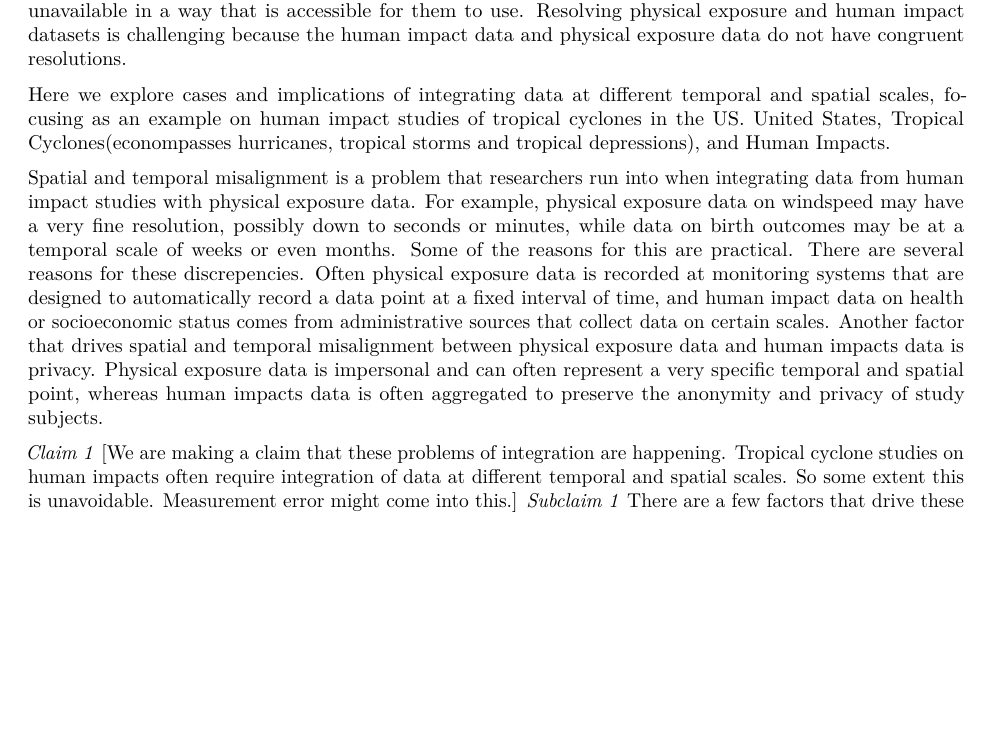
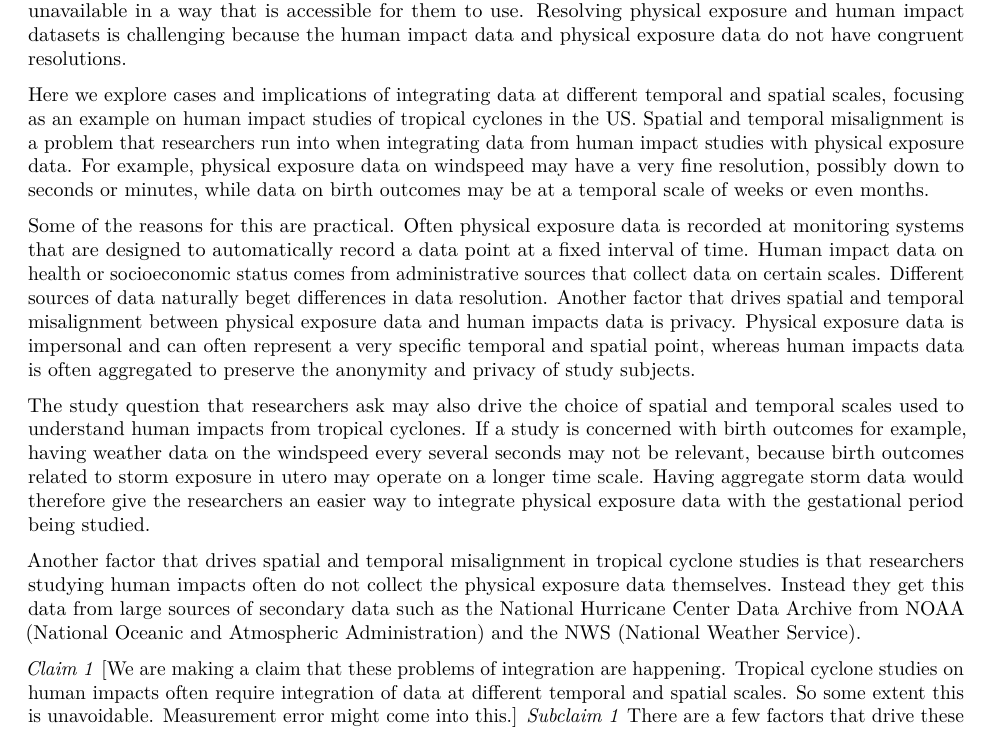
Before and after one commit to mhughes26/tropical_cyclone_health, an R Markdown document (tropical_storm_paper.Rmd): part of page 1 of 8, cut so that both start at the same text, the shorter picture padded with empty space. Rendered offline with R 4.5, knitr and Pandoc, then LaTeX, with nearby package versions; both versions are drawn in the output format of the newer one.

Commit message:
NOAA and NWS

```diff
--- a/tropical_storm_paper.Rmd
+++ b/tropical_storm_paper.Rmd
@@ -2,7 +2,7 @@
 title: "Tropical Storm Paper"
 author: "Brooke Anderson & Matthew Hughes"
 date: "May 25, 2020"
-output: word_document
+output: pdf_document
 bibliography: bibliography.bib
 ---
 
@@ -14,9 +14,14 @@ Tropical cyclones are a pervasive threat to communities across the Eastern and S
 
 Extensive physical exposure data is often available for tropical cyclones as they near and cross communities in the United States. This data can come both from established monitoring networks, like [NOAA network name?], but may also result from data collection efforts during or after the storm by atmospheric scientists and engineers seeking to characterize a storm. Researchers studying the human impacts of these storms, including epidemiologists, economists, and social scientists are interested in this data as well, but it is often unavailable in a way that is accessible for them to use. Resolving physical exposure and human impact datasets is challenging because the human impact data and physical exposure data do not have congruent resolutions.
 
-Here we explore cases and implications of integrating data at different temporal and spatial scales, focusing as an example on human impact studies of tropical cyclones in the US. United States, Tropical Cyclones(econompasses hurricanes, tropical storms and tropical depressions), and Human Impacts.
 
-Spatial and temporal misalignment is a problem that researchers run into when integrating data from human impact studies with physical exposure data. For example, physical exposure data on windspeed may have a very fine resolution, possibly down to seconds or minutes, while data on birth outcomes may be at a temporal scale of weeks or even months. Some of the reasons for this are practical. There are several reasons for these discrepencies. Often physical exposure data is recorded at monitoring systems that are designed to automatically record a data point at a fixed interval of time, and human impact data on health or socioeconomic status comes from administrative sources that collect data on certain scales. Another factor that drives spatial and temporal misalignment between physical exposure data and human impacts data is privacy. Physical exposure data  is impersonal and can often represent a very specific temporal and spatial point, whereas human impacts data is often aggregated to preserve the anonymity and privacy of study subjects.
+Here we explore cases and implications of integrating data at different temporal and spatial scales, focusing as an example on human impact studies of tropical cyclones in the US. Spatial and temporal misalignment is a problem that researchers run into when integrating data from human impact studies with physical exposure data. For example, physical exposure data on windspeed may have a very fine resolution, possibly down to seconds or minutes, while data on birth outcomes may be at a temporal scale of weeks or even months.
+
+Some of the reasons for this are practical. Often physical exposure data is recorded at monitoring systems that are designed to automatically record a data point at a fixed interval of time. Human impact data on health or socioeconomic status comes from administrative sources that collect data on certain scales. Different sources of data naturally beget differences in data resolution. Another factor that drives spatial and temporal misalignment between physical exposure data and human impacts data is privacy. Physical exposure data  is impersonal and can often represent a very specific temporal and spatial point, whereas human impacts data is often aggregated to preserve the anonymity and privacy of study subjects.
+
+The study question that researchers ask may also drive the choice of spatial and temporal scales used to understand human impacts from tropical cyclones. If a study is concerned with birth outcomes for example, having weather data on the windspeed every several seconds may not be relevant, because birth outcomes related to storm exposure in utero may operate on a longer time scale. Having aggregate storm data would therefore give the researchers an easier way to integrate physical exposure data with the gestational period being studied.
+
+Another factor that drives spatial and temporal misalignment in tropical cyclone studies is that researchers studying human impacts often do not collect the physical exposure data themselves. Instead they get this data from large sources of secondary data such as the National Hurricane Center Data Archive from NOAA (National Oceanic and Atmospheric Administration) and the NWS (National Weather Service).
 
 *Claim 1*
 [We are making a claim that these problems of integration are happening. Tropical cyclone studies on human impacts often require integration of data at different temporal and spatial scales. So some extent this is unavoidable. Measurement error might come into this.]
```
